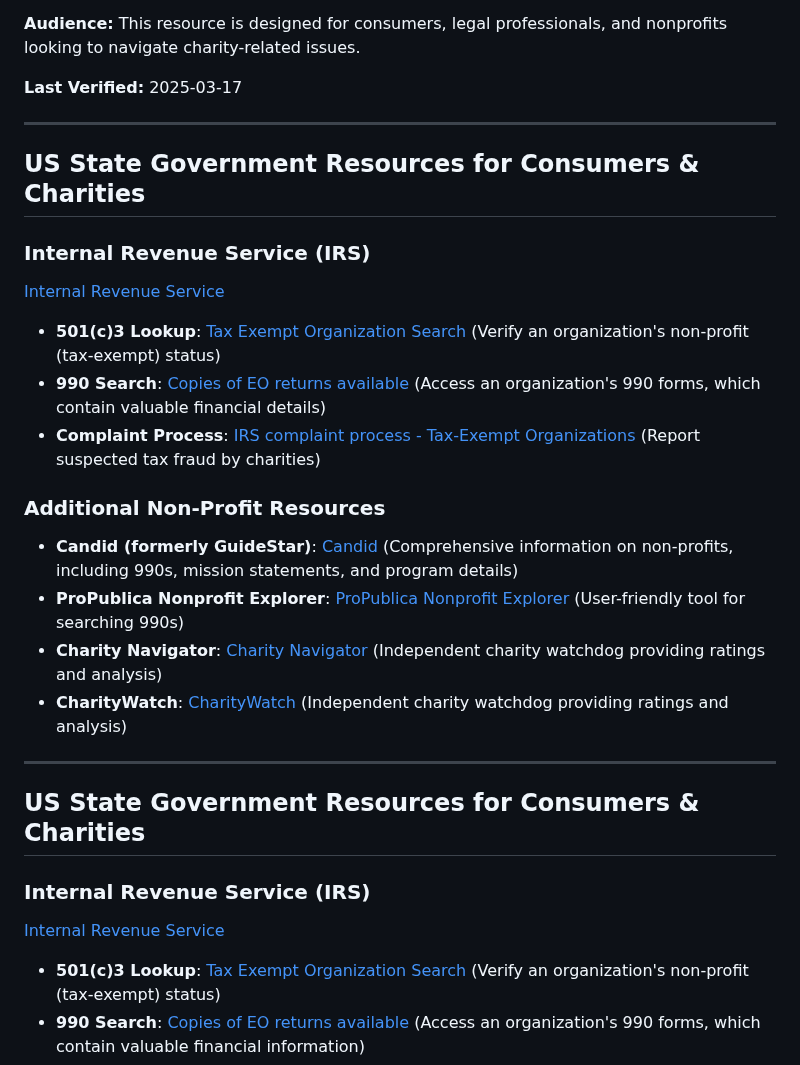
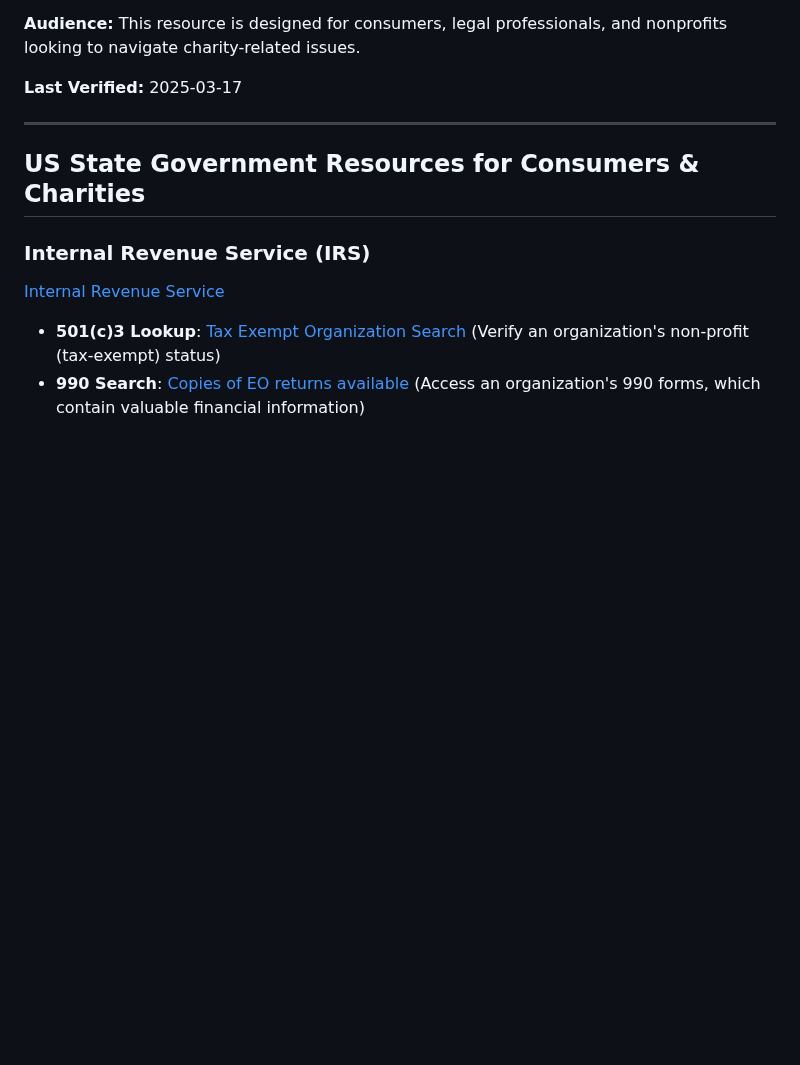
Before and after one commit to EliteGreyIT67/Charity_Recon, a Markdown page: README.md, the part around the change. Rendered like a GitHub page; blank space fills up the shorter version.

```diff
--- a/README.md
+++ b/README.md
@@ -80,23 +80,6 @@ This list provides contact information for state government agencies that handle
 **Audience:** This resource is designed for consumers, legal professionals, and nonprofits looking to navigate charity-related issues.
 
 **Last Verified:** 2025-03-17
-
----
-
-## US State Government Resources for Consumers & Charities
-
-### Internal Revenue Service (IRS)
-[Internal Revenue Service](https://www.irs.gov/)
-
-- **501(c)3 Lookup**: [Tax Exempt Organization Search](https://apps.irs.gov/app/eos/) (Verify an organization's non-profit (tax-exempt) status)
-- **990 Search**: [Copies of EO returns available](https://www.irs.gov/charities-non-profits/copies-of-scanned-eo-returns-available) (Access an organization's 990 forms, which contain valuable financial details)
-- **Complaint Process**: [IRS complaint process - Tax-Exempt Organizations](https://www.irs.gov/charities-non-profits/irs-complaint-process-tax-exempt-organizations) (Report suspected tax fraud by charities)
-
-### Additional Non-Profit Resources
-- **Candid (formerly GuideStar)**: [Candid](https://candid.org/) (Comprehensive information on non-profits, including 990s, mission statements, and program details)
-- **ProPublica Nonprofit Explorer**: [ProPublica Nonprofit Explorer](https://projects.propublica.org/nonprofits/) (User-friendly tool for searching 990s)
-- **Charity Navigator**: [Charity Navigator](https://www.charitynavigator.org/) (Independent charity watchdog providing ratings and analysis)
-- **CharityWatch**: [CharityWatch](https://www.charitywatch.org/) (Independent charity watchdog providing ratings and analysis)
 
 ---
 
```
